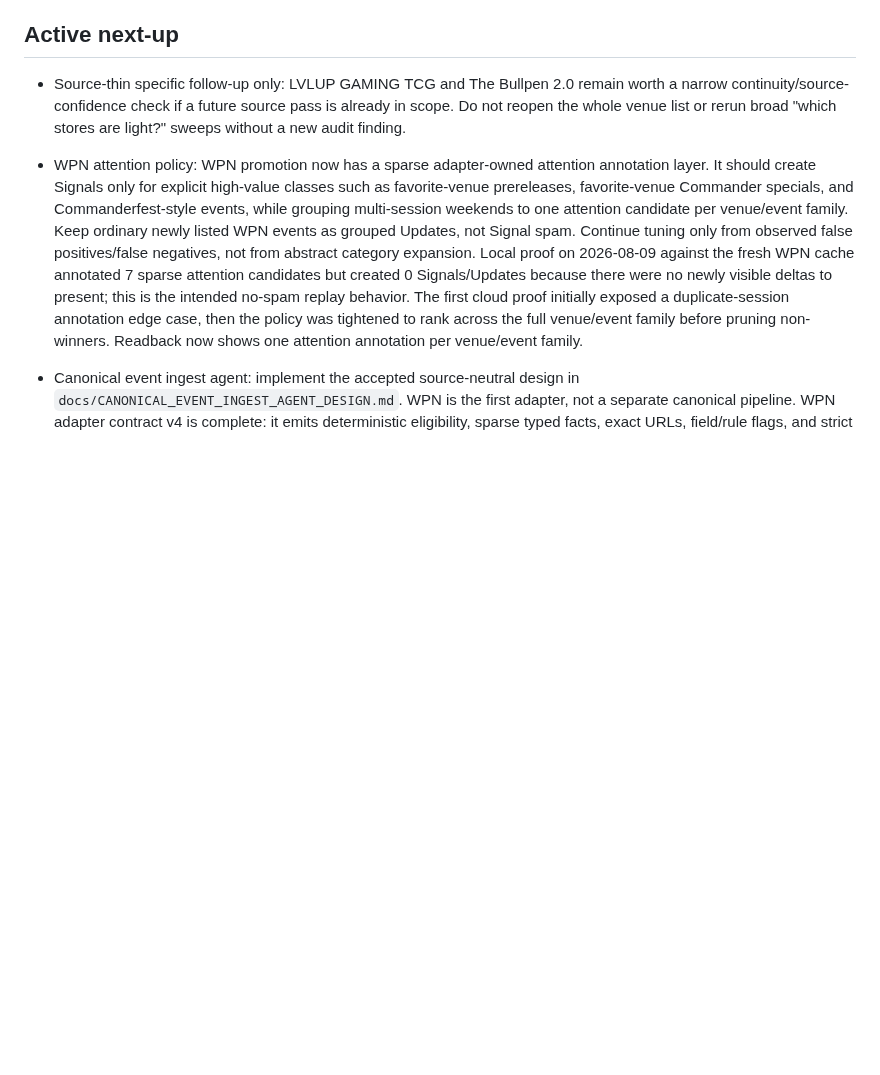
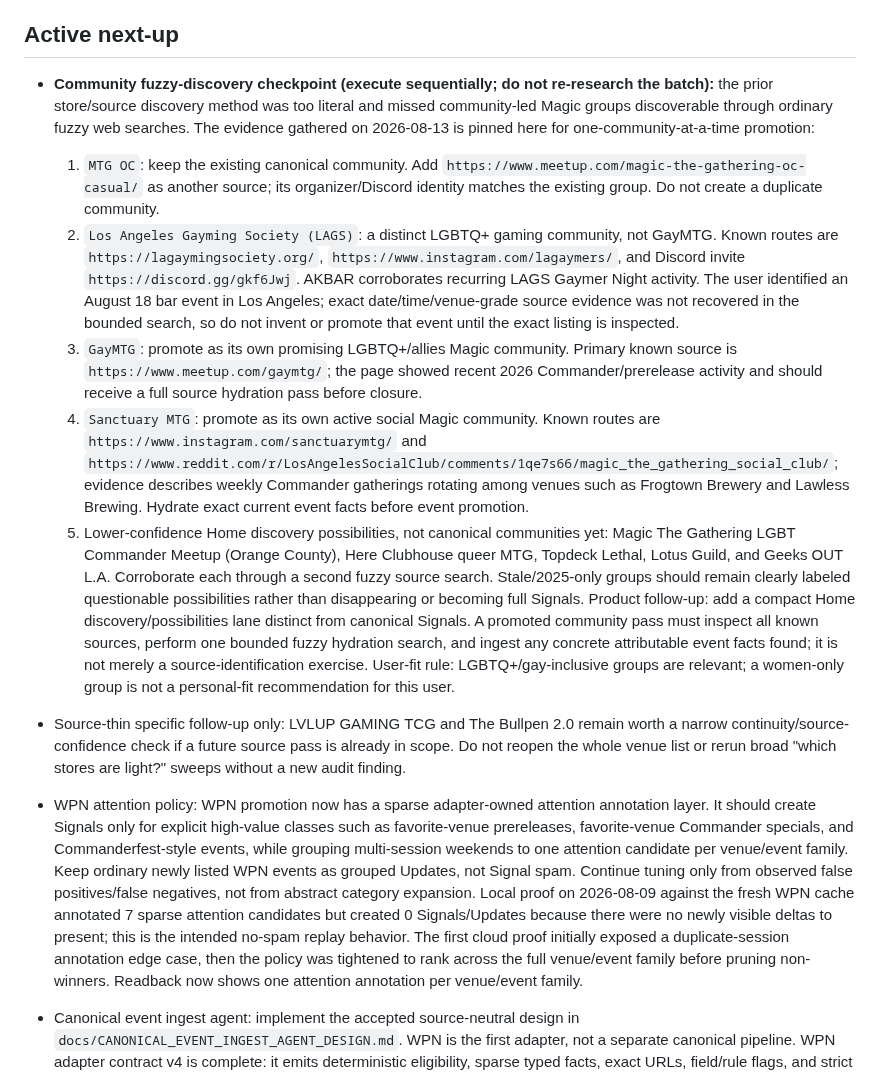
Before and after one commit to metavirus/mtg-events-chatgpt, a Markdown page: docs/WORK_BACKLOG.md, the part around one of its changes. Rendered like a GitHub page; blank space fills up the shorter version.

Commit message:
Pin community discovery checkpoint

```diff
--- a/docs/WORK_BACKLOG.md
+++ b/docs/WORK_BACKLOG.md
@@ -43,6 +43,46 @@ Use it for:
   GAMING TCG and The Bullpen 2.0 only.
 
 ## Active next-up
+
+- **Community fuzzy-discovery checkpoint (execute sequentially; do not
+  re-research the batch):** the prior store/source discovery method was too
+  literal and missed community-led Magic groups discoverable through ordinary
+  fuzzy web searches. The evidence gathered on 2026-08-13 is pinned here for
+  one-community-at-a-time promotion:
+  1. `MTG OC`: keep the existing canonical community. Add
+     `https://www.meetup.com/magic-the-gathering-oc-casual/` as another source;
+     its organizer/Discord identity matches the existing group. Do not create a
+     duplicate community.
+  2. `Los Angeles Gayming Society (LAGS)`: a distinct LGBTQ+ gaming community,
+     not GayMTG. Known routes are `https://lagaymingsociety.org/`,
+     `https://www.instagram.com/lagaymers/`, and Discord invite
+     `https://discord.gg/gkf6Jwj`. AKBAR corroborates recurring LAGS Gaymer
+     Night activity. The user identified an August 18 bar event in Los Angeles;
+     exact date/time/venue-grade source evidence was not recovered in the
+     bounded search, so do not invent or promote that event until the exact
+     listing is inspected.
+  3. `GayMTG`: promote as its own promising LGBTQ+/allies Magic community.
+     Primary known source is `https://www.meetup.com/gaymtg/`; the page showed
+     recent 2026 Commander/prerelease activity and should receive a full source
+     hydration pass before closure.
+  4. `Sanctuary MTG`: promote as its own active social Magic community. Known
+     routes are `https://www.instagram.com/sanctuarymtg/` and
+     `https://www.reddit.com/r/LosAngelesSocialClub/comments/1qe7s66/magic_the_gathering_social_club/`;
+     evidence describes weekly Commander gatherings rotating among venues such
+     as Frogtown Brewery and Lawless Brewing. Hydrate exact current event facts
+     before event promotion.
+  5. Lower-confidence Home discovery possibilities, not canonical communities
+     yet: Magic The Gathering LGBT Commander Meetup (Orange County), Here
+     Clubhouse queer MTG, Topdeck Lethal, Lotus Guild, and Geeks OUT L.A.
+     Corroborate each through a second fuzzy source search. Stale/2025-only
+     groups should remain clearly labeled questionable possibilities rather
+     than disappearing or becoming full Signals.
+  Product follow-up: add a compact Home discovery/possibilities lane distinct
+  from canonical Signals. A promoted community pass must inspect all known
+  sources, perform one bounded fuzzy hydration search, and ingest any concrete
+  attributable event facts found; it is not merely a source-identification
+  exercise. User-fit rule: LGBTQ+/gay-inclusive groups are relevant; a
+  women-only group is not a personal-fit recommendation for this user.
 
 - Source-thin specific follow-up only: LVLUP GAMING TCG and The Bullpen 2.0
   remain worth a narrow continuity/source-confidence check if a future source
```
Also changed, not shown: other parts of docs/WORK_BACKLOG.md (+1 -1 lines), CURRENT_FRONTIER.md (+6 -1 lines).
